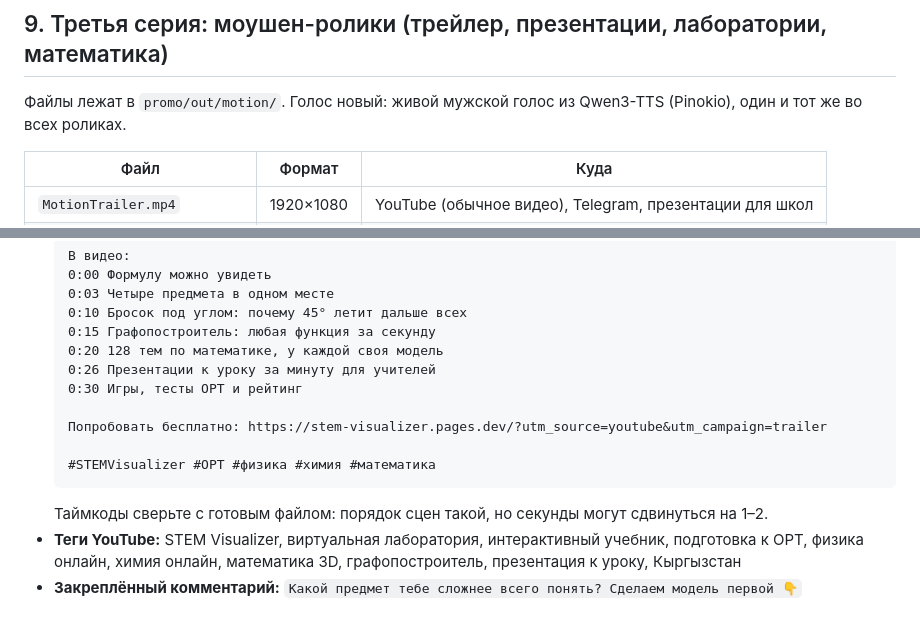
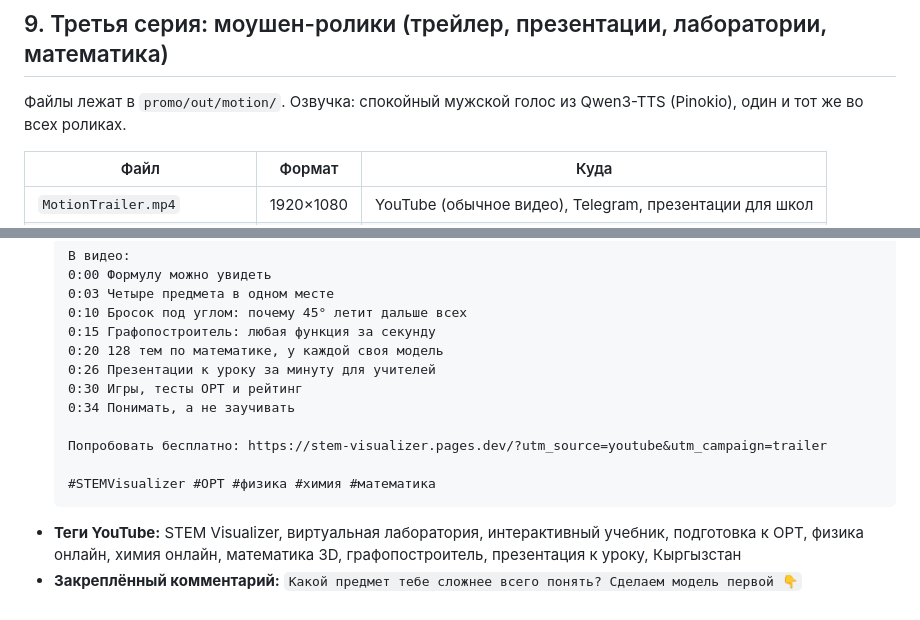
Before and after one commit to Emirkhan-Sharshenov/stem-visualizer, a Markdown page: promo/SOCIAL-SEO.md, 2 parts joined by grey strips. Rendered like a GitHub page.

Commit message:
SEO: exact trailer timestamps

````diff
--- a/promo/SOCIAL-SEO.md
+++ b/promo/SOCIAL-SEO.md
@@ -387,7 +387,7 @@ TikTok: 3–5 штук. Instagram: до 5. YouTube Shorts: 2–3 в конце
 
 ## 9. Третья серия: моушен-ролики (трейлер, презентации, лаборатории, математика)
 
-Файлы лежат в `promo/out/motion/`. Голос новый: живой мужской голос из Qwen3-TTS (Pinokio), один и тот же во всех роликах.
+Файлы лежат в `promo/out/motion/`. Озвучка: спокойный мужской голос из Qwen3-TTS (Pinokio), один и тот же во всех роликах.
 
 | Файл | Формат | Куда |
 |---|---|---|
@@ -414,12 +414,12 @@ TikTok: 3–5 штук. Instagram: до 5. YouTube Shorts: 2–3 в конце
   0:20 128 тем по математике, у каждой своя модель
   0:26 Презентации к уроку за минуту для учителей
   0:30 Игры, тесты ОРТ и рейтинг
+  0:34 Понимать, а не заучивать
 
   Попробовать бесплатно: https://stem-visualizer.pages.dev/?utm_source=youtube&utm_campaign=trailer
 
   #STEMVisualizer #ОРТ #физика #химия #математика
   ```
-  Таймкоды сверьте с готовым файлом: порядок сцен такой, но секунды могут сдвинуться на 1–2.
 - **Теги YouTube:** STEM Visualizer, виртуальная лаборатория, интерактивный учебник, подготовка к ОРТ, физика онлайн, химия онлайн, математика 3D, графопостроитель, презентация к уроку, Кыргызстан
 - **Закреплённый комментарий:** `Какой предмет тебе сложнее всего понять? Сделаем модель первой 👇`
 
````
